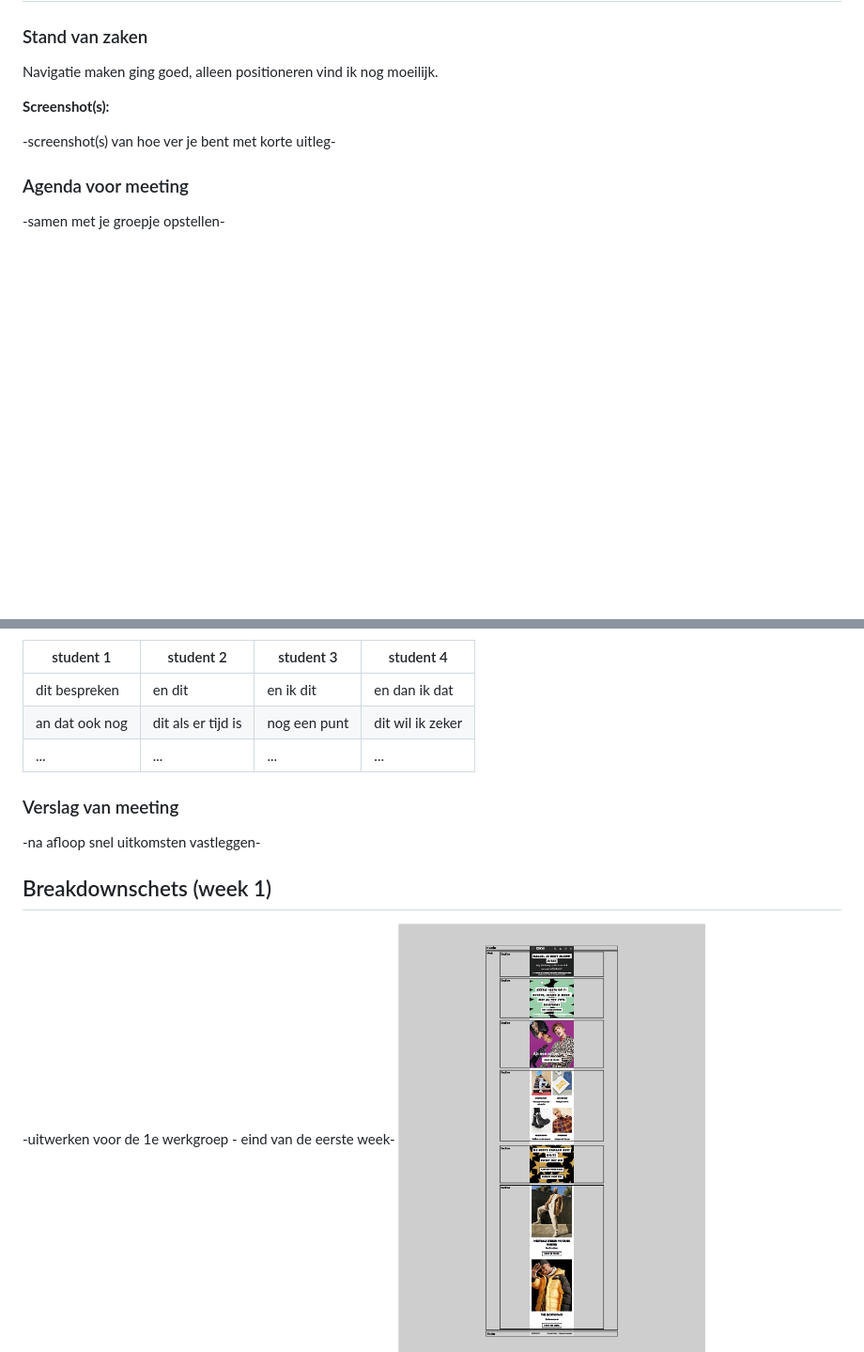
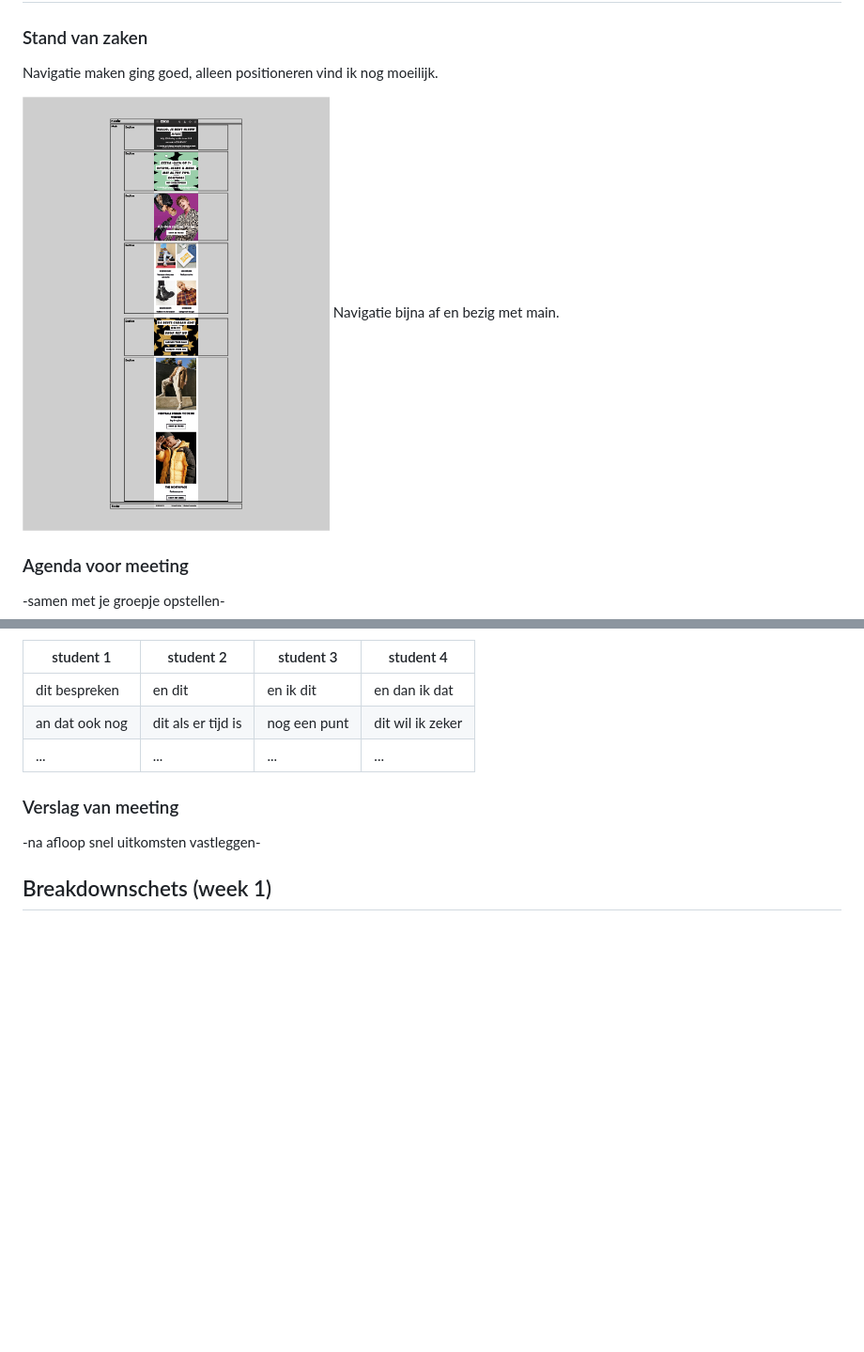
Before and after one commit to daanthai/blokweb, a Markdown page: readme.md, 2 parts joined by grey strips. Shown: that part at 94% size. Drawn GitHub-style; blank space fills up the shorter version.

```diff
--- a/readme.md
+++ b/readme.md
@@ -41,9 +41,8 @@ Access Denied. (z.d.). Geraadpleegd op 25 november 2020, van https://www.asos.co
 
 Navigatie maken ging goed, alleen positioneren vind ik nog moeilijk.
 
-**Screenshot(s):**
-
--screenshot(s) van hoe ver je bent met korte uitleg-
+<img src="images/FED - Breakdownschets1.png" width="327px" alt="breakdownschets">
+Navigatie bijna af en bezig met main.
 
 ### Agenda voor meeting
 
@@ -63,7 +62,6 @@ Navigatie maken ging goed, alleen positioneren vind ik nog moeilijk.
 
 ## Breakdownschets (week 1)
 
--uitwerken voor de 1e werkgroep - eind van de eerste week-
 <img src="images/FED - Breakdownschets1.png" width="327px" alt="breakdownschets">
 <img src="images/FED - Breakdownschets2.png" width="327px" alt="breakdownschets">
 
```
Also changed, not shown: images/Screenshot 1.0.png (added).
